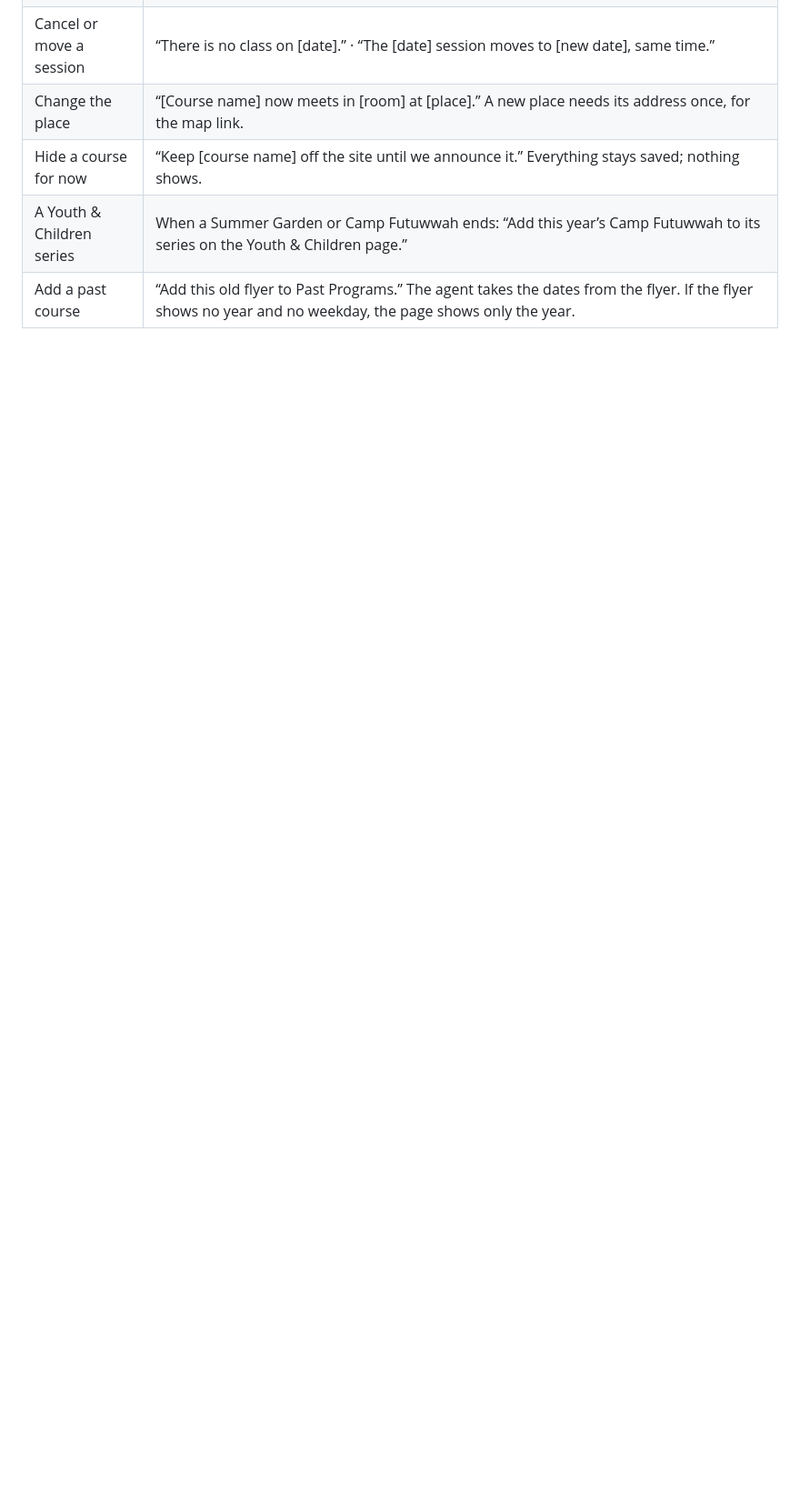
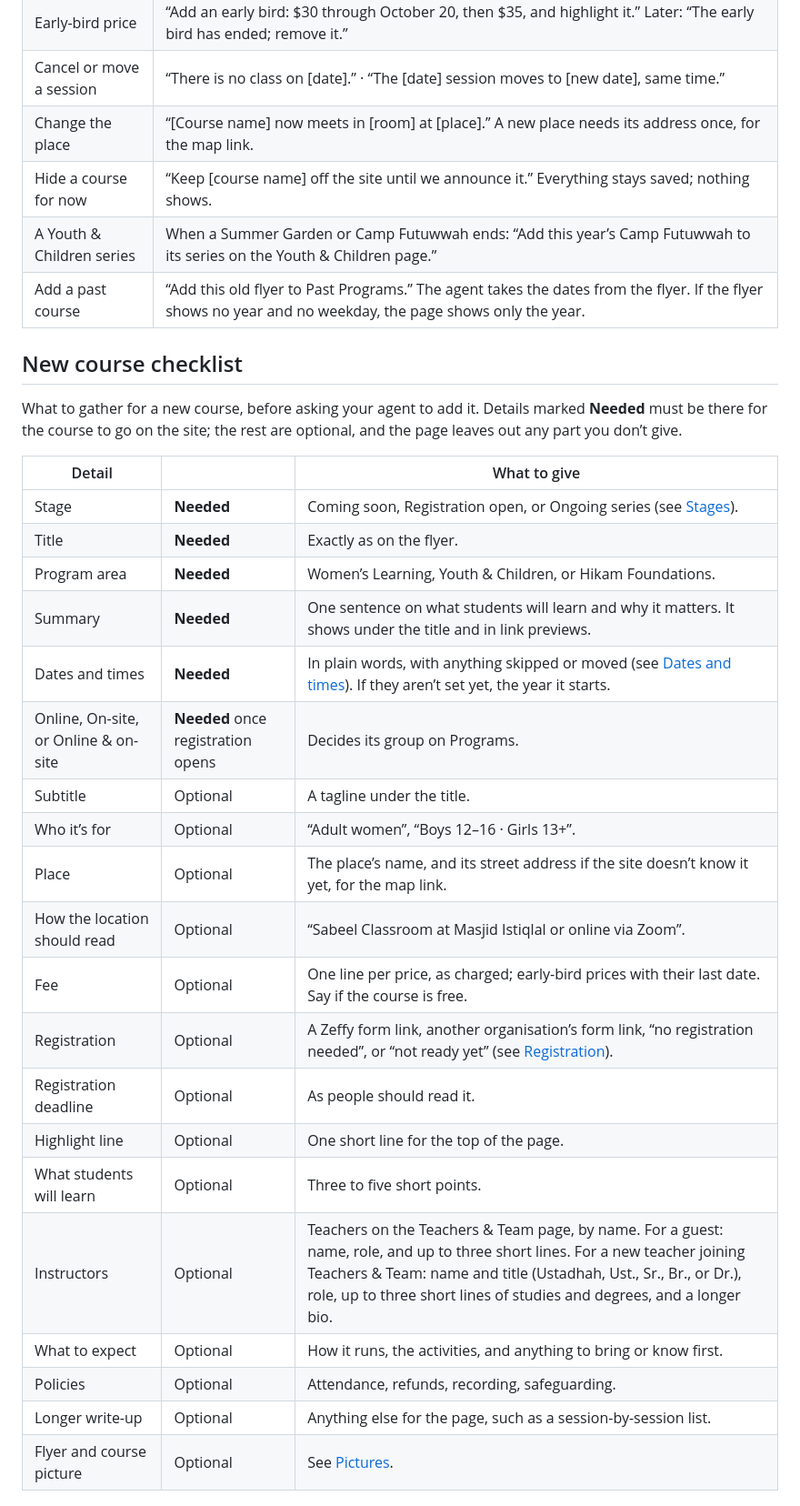
Before and after one commit to Sabeel-Institute/sabeel-website-test, a Markdown page: docs/course-guide.md, the part around one of its changes. Shown at 91% size. Drawn GitHub-style; blank space fills up the shorter version.

```diff
--- a/docs/course-guide.md
+++ b/docs/course-guide.md
@@ -418,3 +434,33 @@ word.
 | Hide a course for now | “Keep [course name] off the site until we announce it.” Everything stays saved; nothing shows. |
 | A Youth & Children series | When a Summer Garden or Camp Futuwwah ends: “Add this year’s Camp Futuwwah to its series on the Youth & Children page.” |
 | Add a past course | “Add this old flyer to Past Programs.” The agent takes the dates from the flyer. If the flyer shows no year and no weekday, the page shows only the year. |
+
+## New course checklist
+
+What to gather for a new course, before asking your agent to add it. Details
+marked **Needed** must be there for the course to go on the site; the rest
+are optional, and the page leaves out any part you don’t give.
+
+| Detail | | What to give |
+|---|---|---|
+| Stage | **Needed** | Coming soon, Registration open, or Ongoing series (see [Stages](#a-courses-stage-decides-where-it-appears)). |
+| Title | **Needed** | Exactly as on the flyer. |
+| Program area | **Needed** | Women’s Learning, Youth & Children, or Hikam Foundations. |
+| Summary | **Needed** | One sentence on what students will learn and why it matters. It shows under the title and in link previews. |
+| Dates and times | **Needed** | In plain words, with anything skipped or moved (see [Dates and times](#dates-and-times)). If they aren’t set yet, the year it starts. |
+| Online, On-site, or Online & on-site | **Needed** once registration opens | Decides its group on Programs. |
+| Subtitle | Optional | A tagline under the title. |
+| Who it’s for | Optional | “Adult women”, “Boys 12–16 · Girls 13+”. |
+| Place | Optional | The place’s name, and its street address if the site doesn’t know it yet, for the map link. |
+| How the location should read | Optional | “Sabeel Classroom at Masjid Istiqlal or online via Zoom”. |
+| Fee | Optional | One line per price, as charged; early-bird prices with their last date. Say if the course is free. |
+| Registration | Optional | A Zeffy form link, another organisation’s form link, “no registration needed”, or “not ready yet” (see [Registration](#registration)). |
+| Registration deadline | Optional | As people should read it. |
+| Highlight line | Optional | One short line for the top of the page. |
+| What students will learn | Optional | Three to five short points. |
+| Instructors | Optional | Teachers on the Teachers & Team page, by name. For a guest: name, role, and up to three short lines. For a new teacher joining Teachers & Team: name and title (Ustadhah, Ust., Sr., Br., or Dr.), role, up to three short lines of studies and degrees, and a longer bio. |
+| What to expect | Optional | How it runs, the activities, and anything to bring or know first. |
+| Policies | Optional | Attendance, refunds, recording, safeguarding. |
+| Longer write-up | Optional | Anything else for the page, such as a session-by-session list. |
+| Flyer and course picture | Optional | See [Pictures](#pictures). |
+
```
Also changed, not shown: other parts of docs/course-guide.md (+84 -8 lines).
